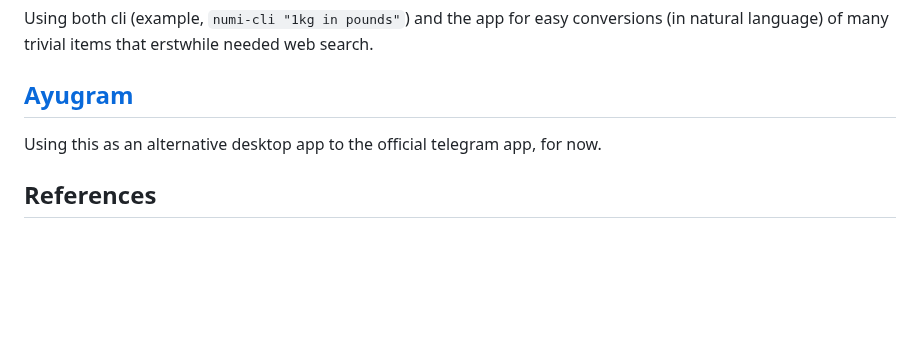
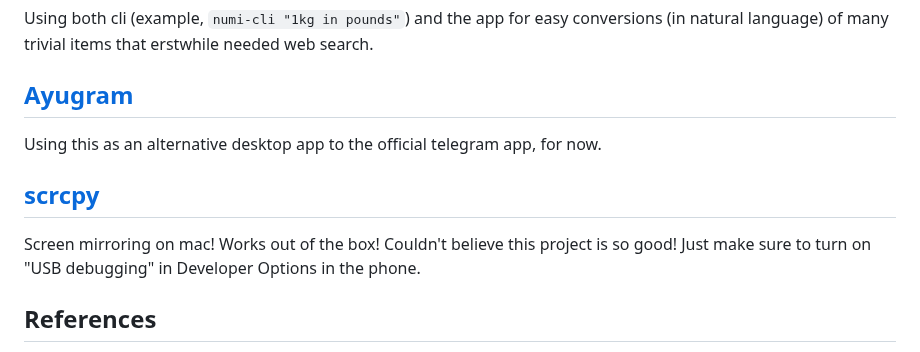
Before and after one commit to devprabal/mac_setup, a Markdown page: README.md, the part around the change. Rendered like a GitHub page; blank space fills up the shorter version.

Commit message:
add scrcpy - this beauty 🤌🏼

```diff
--- a/README.md
+++ b/README.md
@@ -311,6 +311,10 @@ Using both cli (example, `numi-cli "1kg in pounds"`) and the app for easy conver
 
 Using this as an alternative desktop app to the official telegram app, for now.
 
+## [scrcpy](https://github.com/Genymobile/scrcpy)
+
+Screen mirroring on mac! Works out of the box! Couldn't believe this project is so good! Just make sure to turn on "USB debugging" in Developer Options in the phone.
+
 ## References
 
 - https://wangchujiang.com/awesome-mac/
```
Also changed, not shown: screenshots.md (+3 -0 lines), screenshots/scrcpy_ss.png (added).
